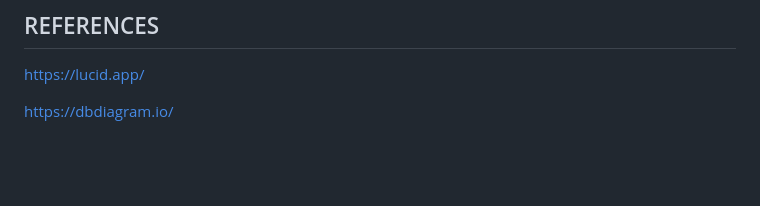
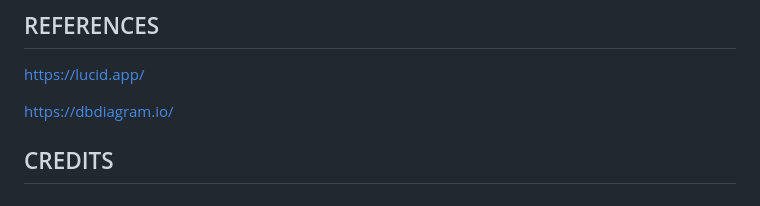
Before and after one commit to gerasoa/MyRecipeBook, a Markdown page: README.md, the part around one of its changes. GitHub-like rendering; blank space fills up the shorter version.

Commit message:
Update README.md to add credits section and improve problem statement clarity

```diff
--- a/README.md
+++ b/README.md
@@ -87,3 +89,6 @@ USER STORY: Recipe Rating [#9](https://github.com/gerasoa/MyRecipeBook/issues/9#
 [https://lucid.app/](https://lucid.app/)
 
 [https://dbdiagram.io/](https://dbdiagram.io/)
+
+
+## CREDITS
```
Also changed, not shown: other parts of README.md (+2 -0 lines).
